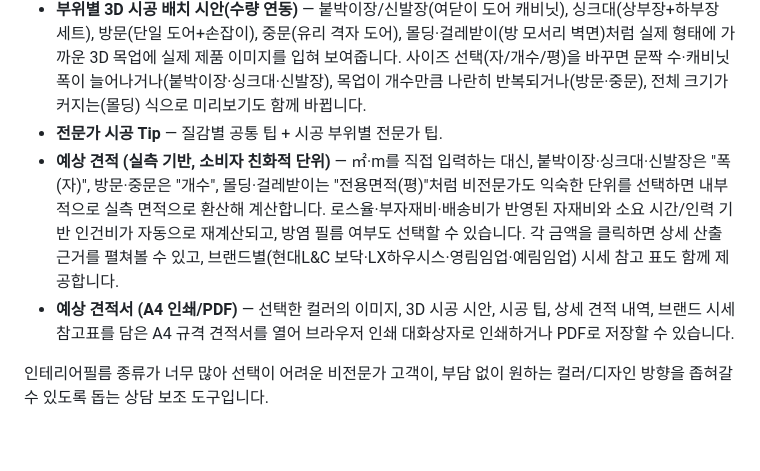
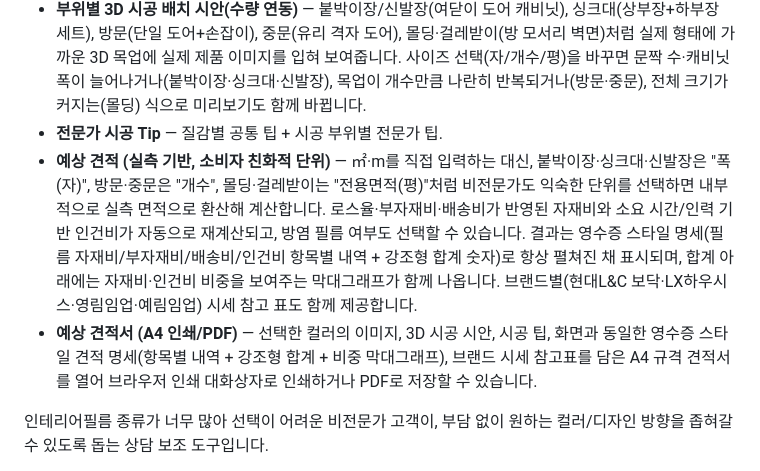
Before and after one commit to imparkmg-source/film-color-consultant, a Markdown page: README.md, the part around the change. GitHub-like rendering; blank space fills up the shorter version.

Commit message:
README 견적 설명을 v1.0 영수증 스타일 UI에 맞게 현행화
클릭해야 펼쳐지던 예상 견적 산출 근거 설명을 제거하고, 현재의
항상 펼쳐진 영수증 스타일 명세 + 강조형 합계 + 자재비·인건비
비중 막대그래프(화면·PDF 견적서 공통) 내용으로 갱신.

Co-Authored-By: Claude Sonnet 5 <noreply@anthropic.com>

```diff
--- a/README.md
+++ b/README.md
@@ -5,8 +5,8 @@
 - **질감 확대 미리보기** — 무광/콘크리트/우드그레인/메탈/마블 질감을 실제 이보닥(ebodaq) 제품 이미지로 보여줍니다(불러오지 못하면 근사 색상 시뮬레이션으로 대체). "실사 이미지 참고" 버튼은 해당 제품코드로 검색된 이보닥 실제 제품 페이지로 바로 연결됩니다.
 - **부위별 3D 시공 배치 시안(수량 연동)** — 붙박이장/신발장(여닫이 도어 캐비닛), 싱크대(상부장+하부장 세트), 방문(단일 도어+손잡이), 중문(유리 격자 도어), 몰딩·걸레받이(방 모서리 벽면)처럼 실제 형태에 가까운 3D 목업에 실제 제품 이미지를 입혀 보여줍니다. 사이즈 선택(자/개수/평)을 바꾸면 문짝 수·캐비닛 폭이 늘어나거나(붙박이장·싱크대·신발장), 목업이 개수만큼 나란히 반복되거나(방문·중문), 전체 크기가 커지는(몰딩) 식으로 미리보기도 함께 바뀝니다.
 - **전문가 시공 Tip** — 질감별 공통 팁 + 시공 부위별 전문가 팁.
-- **예상 견적 (실측 기반, 소비자 친화적 단위)** — ㎡·m를 직접 입력하는 대신, 붙박이장·싱크대·신발장은 "폭(자)", 방문·중문은 "개수", 몰딩·걸레받이는 "전용면적(평)"처럼 비전문가도 익숙한 단위를 선택하면 내부적으로 실측 면적으로 환산해 계산합니다. 로스율·부자재비·배송비가 반영된 자재비와 소요 시간/인력 기반 인건비가 자동으로 재계산되고, 방염 필름 여부도 선택할 수 있습니다. 각 금액을 클릭하면 상세 산출 근거를 펼쳐볼 수 있고, 브랜드별(현대L&C 보닥·LX하우시스·영림임업·예림임업) 시세 참고 표도 함께 제공합니다.
-- **예상 견적서 (A4 인쇄/PDF)** — 선택한 컬러의 이미지, 3D 시공 시안, 시공 팁, 상세 견적 내역, 브랜드 시세 참고표를 담은 A4 규격 견적서를 열어 브라우저 인쇄 대화상자로 인쇄하거나 PDF로 저장할 수 있습니다.
+- **예상 견적 (실측 기반, 소비자 친화적 단위)** — ㎡·m를 직접 입력하는 대신, 붙박이장·싱크대·신발장은 "폭(자)", 방문·중문은 "개수", 몰딩·걸레받이는 "전용면적(평)"처럼 비전문가도 익숙한 단위를 선택하면 내부적으로 실측 면적으로 환산해 계산합니다. 로스율·부자재비·배송비가 반영된 자재비와 소요 시간/인력 기반 인건비가 자동으로 재계산되고, 방염 필름 여부도 선택할 수 있습니다. 결과는 영수증 스타일 명세(필름 자재비/부자재비/배송비/인건비 항목별 내역 + 강조형 합계 숫자)로 항상 펼쳐진 채 표시되며, 합계 아래에는 자재비·인건비 비중을 보여주는 막대그래프가 함께 나옵니다. 브랜드별(현대L&C 보닥·LX하우시스·영림임업·예림임업) 시세 참고 표도 함께 제공합니다.
+- **예상 견적서 (A4 인쇄/PDF)** — 선택한 컬러의 이미지, 3D 시공 시안, 시공 팁, 화면과 동일한 영수증 스타일 견적 명세(항목별 내역 + 강조형 합계 + 비중 막대그래프), 브랜드 시세 참고표를 담은 A4 규격 견적서를 열어 브라우저 인쇄 대화상자로 인쇄하거나 PDF로 저장할 수 있습니다.
 
 인테리어필름 종류가 너무 많아 선택이 어려운 비전문가 고객이, 부담 없이 원하는 컬러/디자인 방향을 좁혀갈 수 있도록 돕는 상담 보조 도구입니다.
 
```
